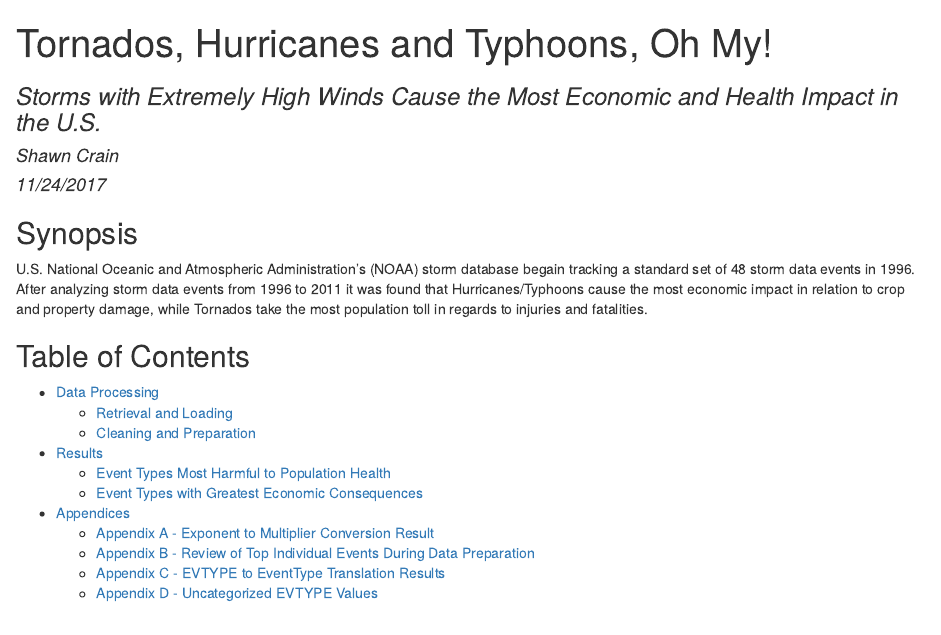
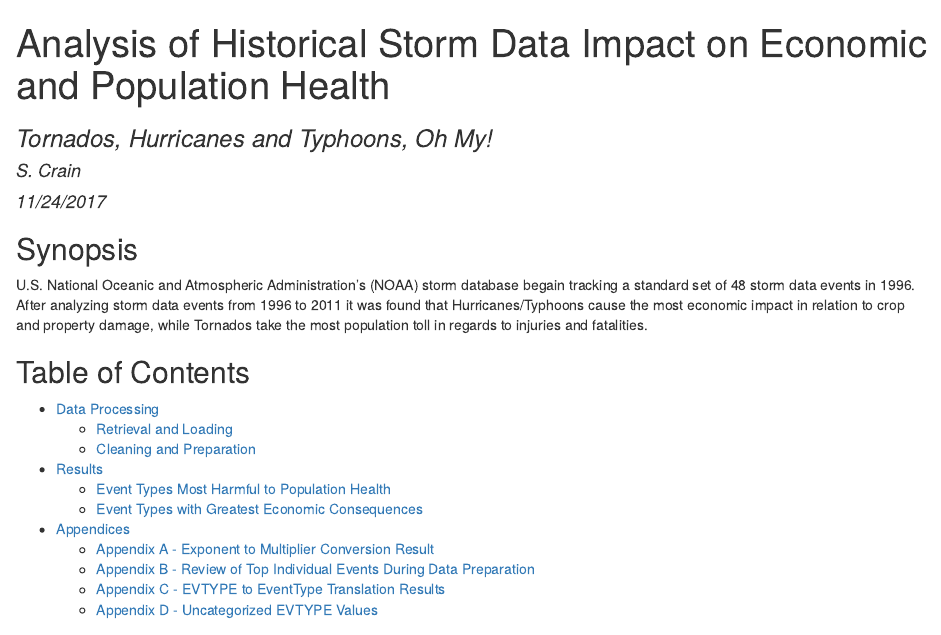
Before and after one commit to scrain/reproducible-research-project-2, an R Markdown document (storm-data.Rmd): the page in a window 1100 px wide, from its top. The pictures show the output file storm-data.html that the author committed with the source, opened offline.

Commit message:
final tweaks... updated header

```diff
--- a/storm-data.Rmd
+++ b/storm-data.Rmd
@@ -1,7 +1,7 @@
 ---
-title: "Tornados, Hurricanes and Typhoons, Oh My!"
-subtitle: "Storms with Extremely High Winds Cause the Most Economic and Health Impact in the U.S."
-author: "Shawn Crain"
+title: "Analysis of Historical Storm Data Impact on Economic and Population Health"
+subtitle: "Tornados, Hurricanes and Typhoons, Oh My!"
+author: "S. Crain"
 date: "11/24/2017"
 output:
   html_document:
```
Also changed, not shown: storm-data.html.
